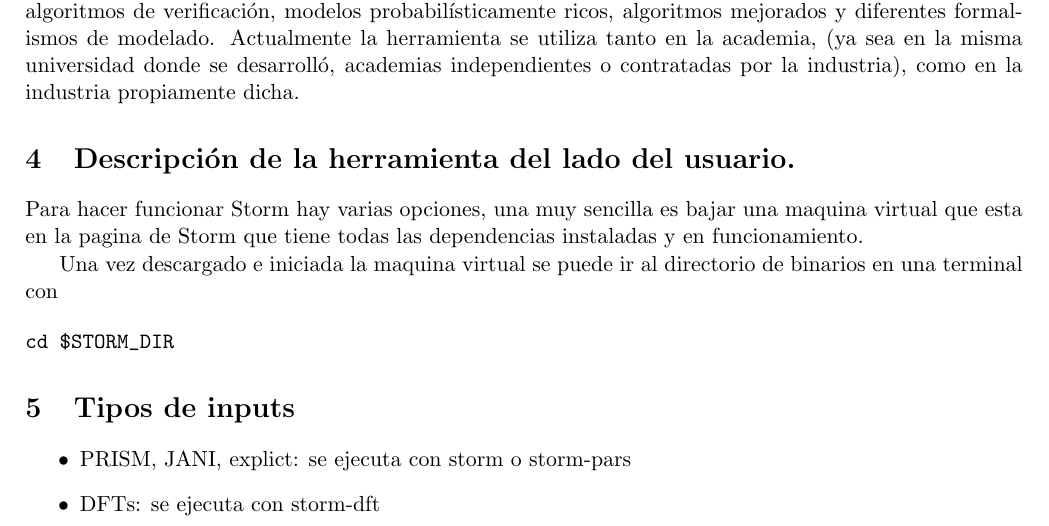
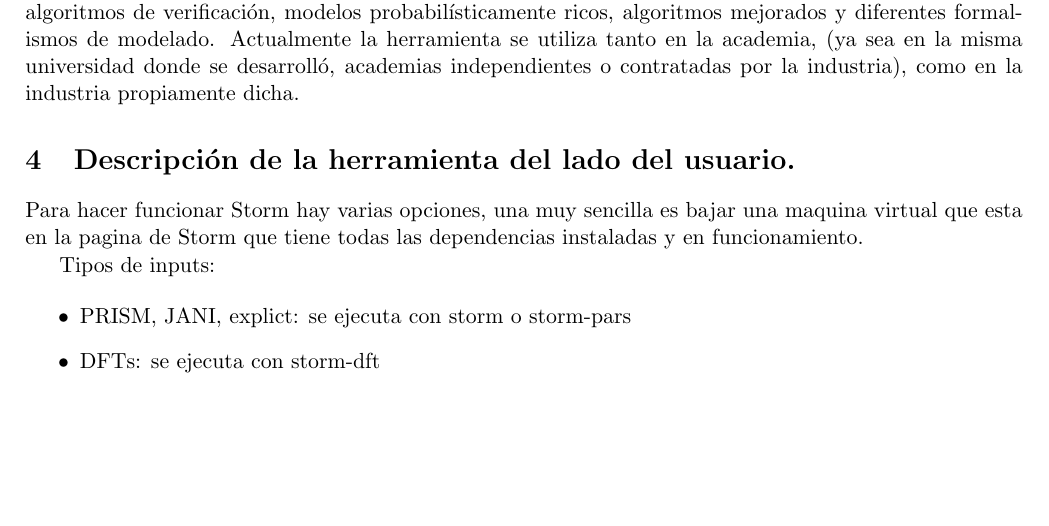
Before and after one commit to zaloogarcia/ing2famaf, a LaTeX document (storm.tex): part of page 2 of 8, cut so that both start at the same text, the shorter picture padded with empty space. Compiled offline with pdfLaTeX.

Commit message:
corrigiondo el output

```diff
--- a/storm.tex
+++ b/storm.tex
@@ -63,13 +63,9 @@
 
 Para hacer funcionar Storm hay varias opciones, una muy sencilla es bajar una maquina virtual que esta en la pagina de Storm que tiene todas las dependencias instaladas y en funcionamiento.
 
-Una vez descargado e iniciada la maquina virtual se puede ir al directorio de binarios en una terminal con
 
-\begin{verbatim}
-cd $STORM_DIR
-\end{verbatim}
+\title{Tipos de inputs:}
 
-\section{Tipos de inputs}
 \begin{itemize}
 	\item PRISM, JANI, explict: se ejecuta con storm o storm-pars
 
```
